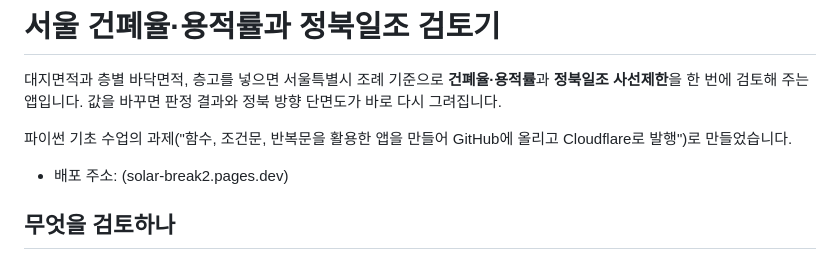
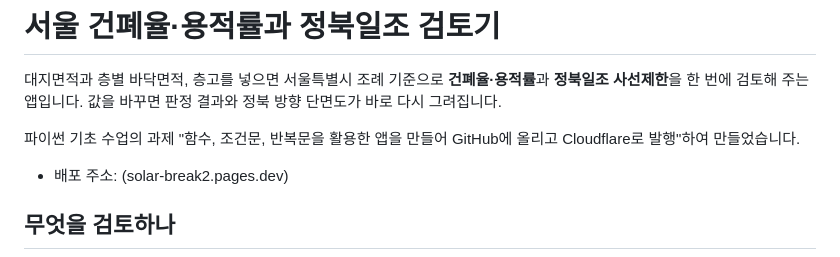
Before and after one commit to ok4506-bot/solar_break, a Markdown page: README.md, the part around the change. Drawn GitHub-style.

```diff
--- a/README.md
+++ b/README.md
@@ -2,7 +2,7 @@
 
 대지면적과 층별 바닥면적, 층고를 넣으면 서울특별시 조례 기준으로 **건폐율·용적률**과 **정북일조 사선제한**을 한 번에 검토해 주는 앱입니다. 값을 바꾸면 판정 결과와 정북 방향 단면도가 바로 다시 그려집니다.
 
-파이썬 기초 수업의 과제("함수, 조건문, 반복문을 활용한 앱을 만들어 GitHub에 올리고 Cloudflare로 발행")로 만들었습니다.
+파이썬 기초 수업의 과제 "함수, 조건문, 반복문을 활용한 앱을 만들어 GitHub에 올리고 Cloudflare로 발행"하여 만들었습니다.
 
 - 배포 주소: (solar-break2.pages.dev)
 
```
